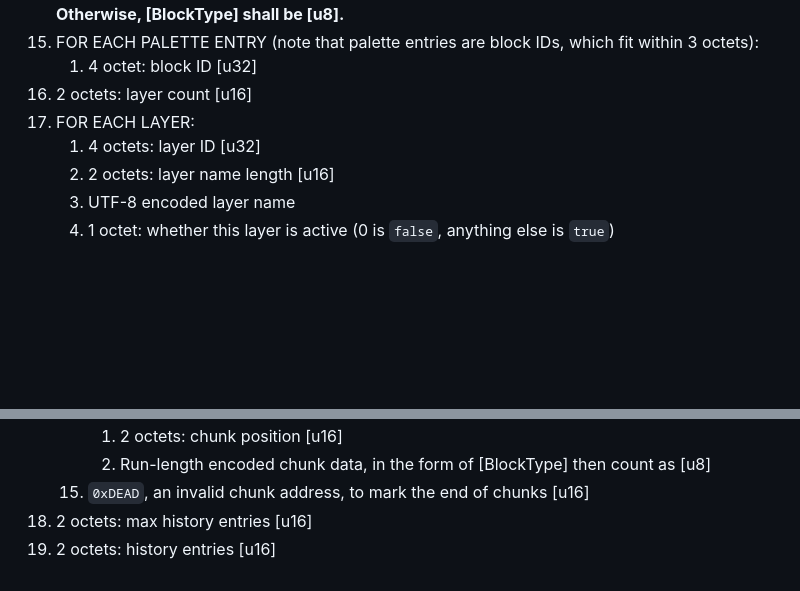
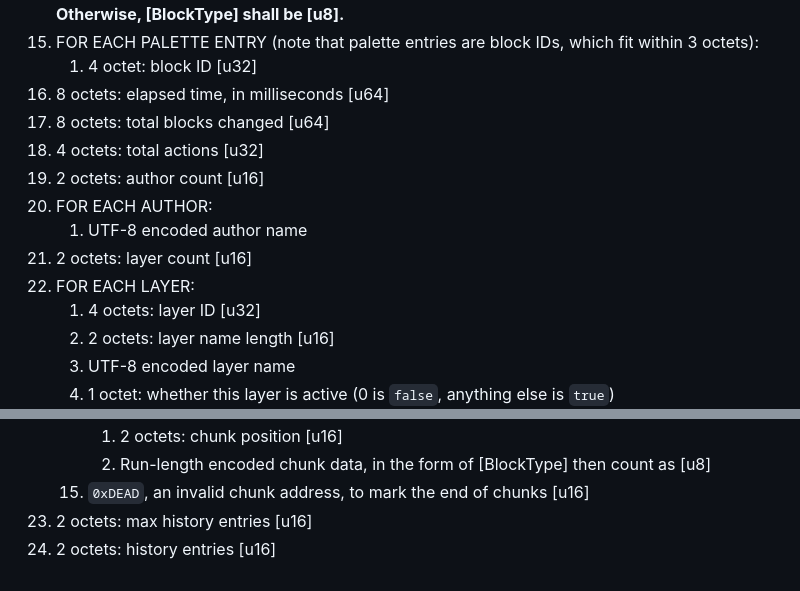
Before and after one commit to jane-alea/APME, a Markdown page: BINARY.md, 2 parts joined by grey strips. GitHub-like rendering; blank space fills up the shorter version.

Commit message:
Update binary format docs (map meta)

```diff
--- a/BINARY.md
+++ b/BINARY.md
@@ -27,8 +27,14 @@ The only colours used in Protox maps lack an alpha channel, and use eight bits f
 14. 2 octets: palette count [u16]. __If this is higher than 255, [BlockType] will mean [u16]. Otherwise, [BlockType] shall be [u8].__
 15. FOR EACH PALETTE ENTRY (note that palette entries are block IDs, which fit within 3 octets):
     1. 4 octet: block ID [u32]
-16. 2 octets: layer count [u16]
-17. FOR EACH LAYER:
+16. 8 octets: elapsed time, in milliseconds [u64]
+17. 8 octets: total blocks changed [u64]
+18. 4 octets: total actions [u32]
+19. 2 octets: author count [u16]
+20. FOR EACH AUTHOR:
+    1. UTF-8 encoded author name
+21. 2 octets: layer count [u16]
+22. FOR EACH LAYER:
     1. 4 octets: layer ID [u32]
     2. 2 octets: layer name length [u16]
     3. UTF-8 encoded layer name
@@ -65,5 +71,5 @@ The only colours used in Protox maps lack an alpha channel, and use eight bits f
         1. 2 octets: chunk position [u16]
         2. Run-length encoded chunk data, in the form of [BlockType] then count as [u8]
     15. `0xDEAD`, an invalid chunk address, to mark the end of chunks [u16]
-18. 2 octets: max history entries [u16]
-19. 2 octets: history entries [u16]
+23. 2 octets: max history entries [u16]
+24. 2 octets: history entries [u16]
```
